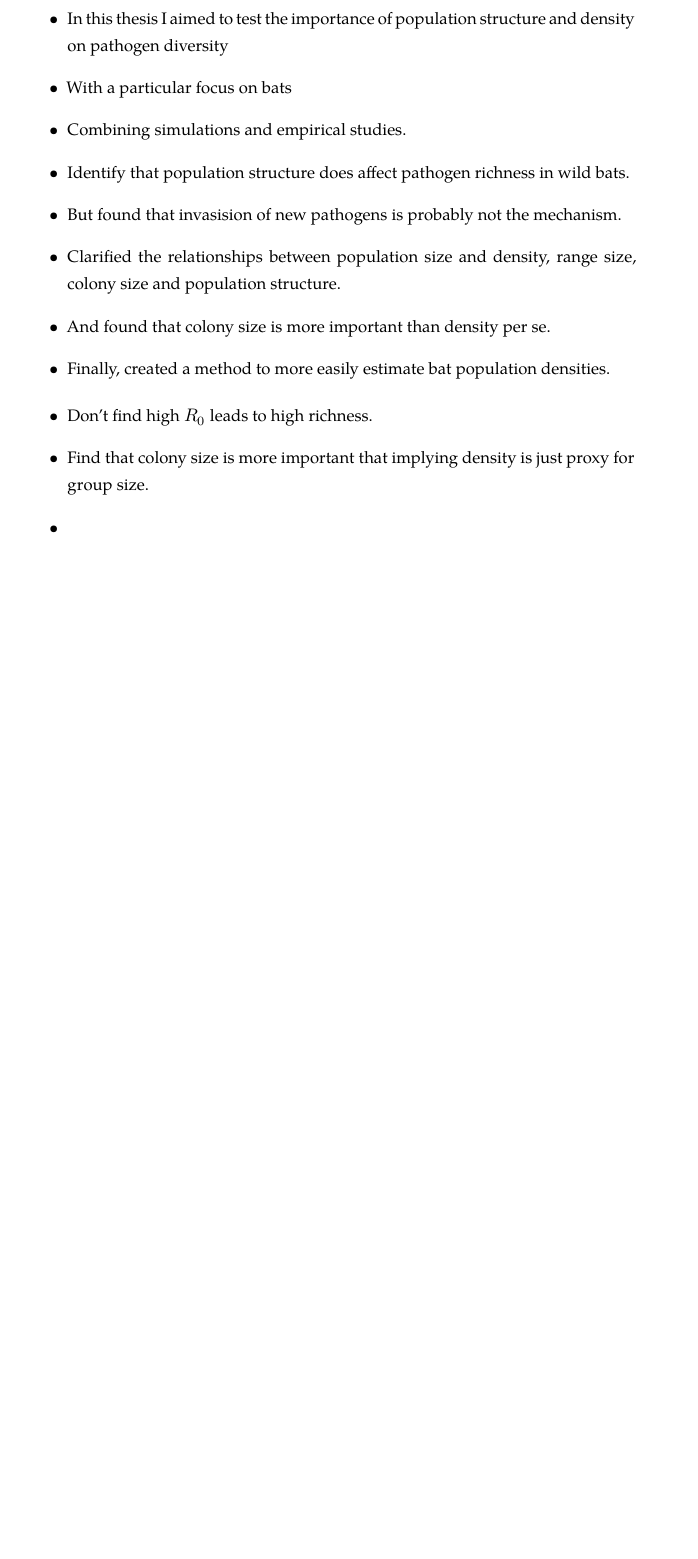
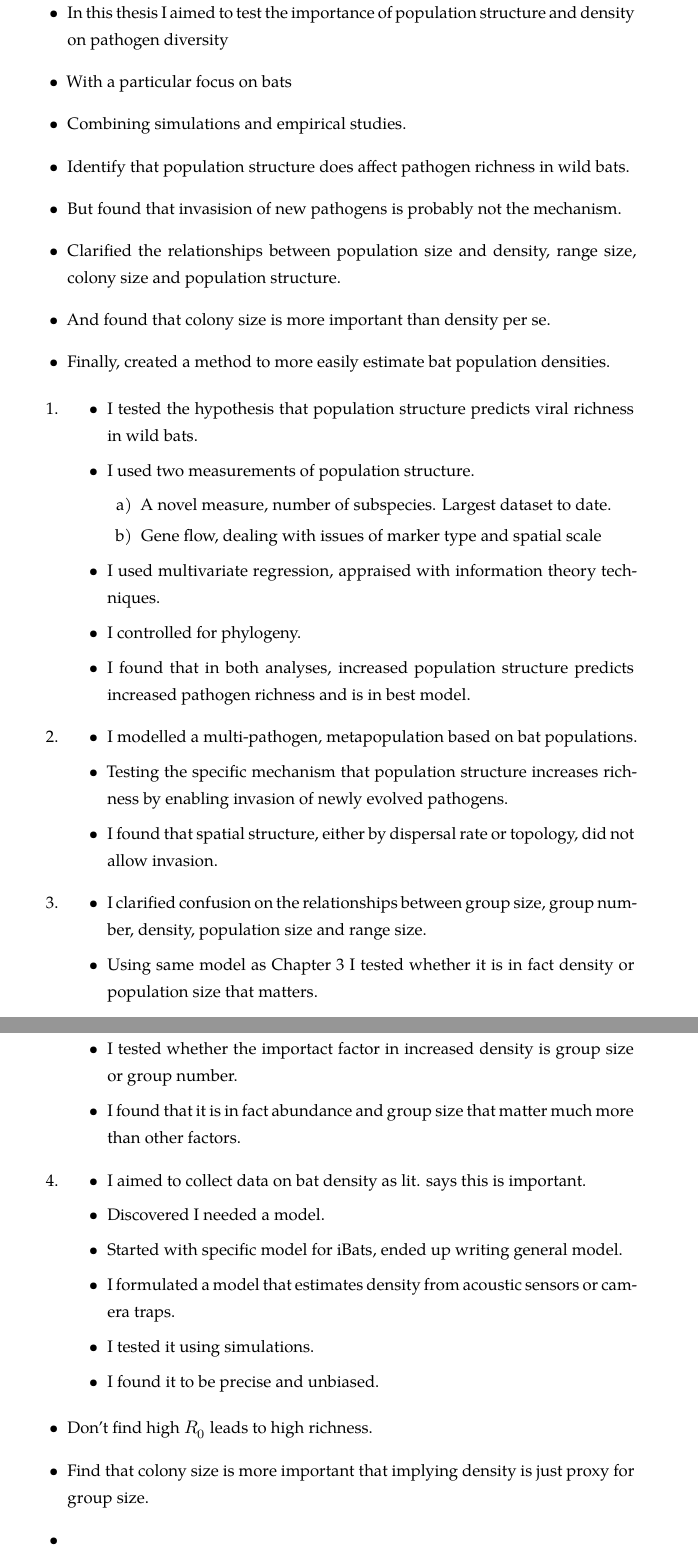
Before and after one commit to timcdlucas/PhDThesis, a LaTeX thesis (tim-lucas-thesis.tex, which reads Discussion.tex): part of page 79 of 120 before the commit and two parts of pages 79 and 80 of 120 after it, the two joined at a grey line, cut so that both start at the same text, the shorter picture padded with empty space. Compiled offline with XeLaTeX; a missing font is replaced by an installed copy or a similar font.

Commit message:
Chapter overviews for discussion (bullet points) added.

```diff
--- a/Discussion.tex
+++ b/Discussion.tex
@@ -26,7 +16,48 @@ patterns in the ants.
 
 \tmpsection{How I did it (Chapters)}
 
+\begin{enumerate}
 
+\item
+\begin{itemize}
+\item I tested the hypothesis that population structure predicts viral richness in wild bats.
+\item I used two measurements of population structure.
+\begin{enumerate}
+  \item A novel measure, number of subspecies. Largest dataset to date.
+  \item Gene flow, dealing with issues of marker type and spatial scale
+\end{enumerate}
+\item I used multivariate regression, appraised with information theory techniques.
+\item I controlled for phylogeny.
+\item I found that in both analyses, increased population structure predicts increased pathogen richness and is in best model.
+\end{itemize}
+
+\item
+\begin{itemize}
+\item I modelled a multi-pathogen, metapopulation based on bat populations.
+\item Testing the specific mechanism that population structure increases richness by enabling invasion of newly evolved pathogens.
+\item I found that spatial structure, either by dispersal rate or topology, did not allow invasion.
+\end{itemize}
+
+\item
+\begin{itemize}
+\item I clarified confusion on the relationships between group size, group number, density, population size and range size.
+\item Using same model as Chapter 3 I tested whether it is in fact density or population size that matters.
+\item I tested whether the importact factor in increased density is group size or group number.
+\item I found that it is in fact abundance and group size that matter much more than other factors.
+\end{itemize}
+
+
+\item
+\begin{itemize}
+\item I aimed to collect data on bat density as lit. says this is important.
+\item Discovered I needed a model.
+\item Started with specific model for iBats, ended up writing general model.
+\item I formulated a model that estimates density from acoustic sensors or camera traps.
+\item I tested it using simulations.
+\item I found it to be precise and unbiased.
+\end{itemize}
+
+\end{enumerate}
 
 
 
```
Also changed, not shown: discussion_draft.tex (added, +100 -0 lines), intro_draft.pdf, Discussion.tex (10 more changed lines).
